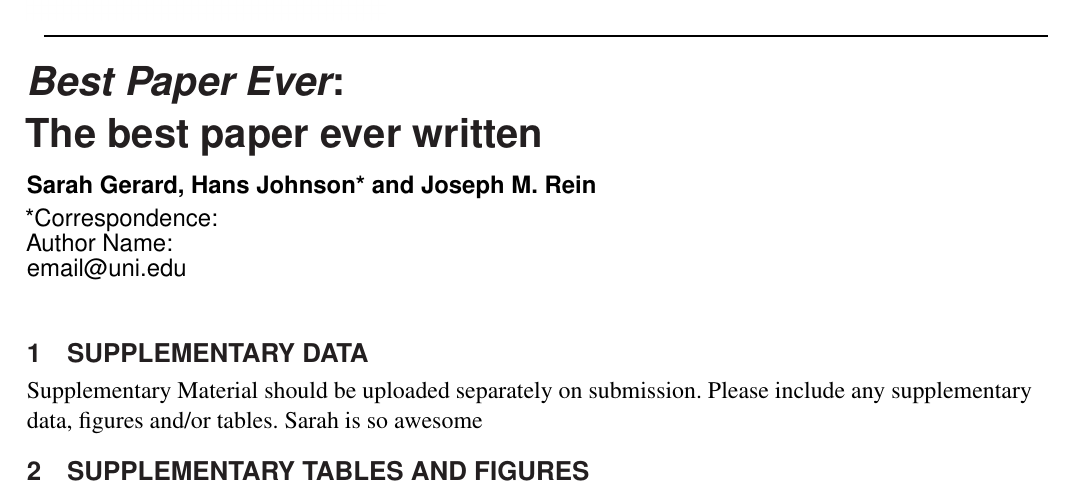
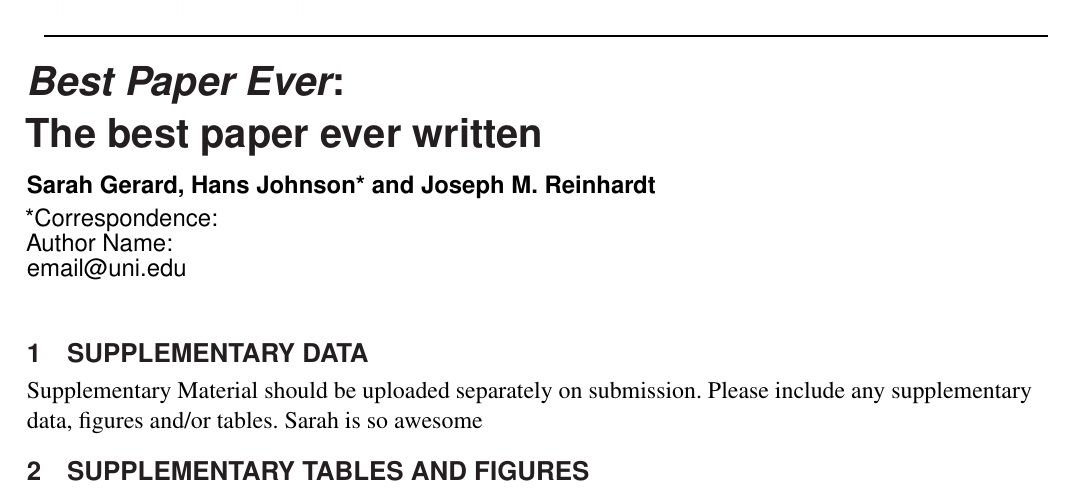
Before and after one commit to hjmjohnson/MICCAI_AlphaShapes, a LaTeX document (frontiers_SupplementaryMaterial.tex): part of page 1 of 2, cut so that both start at the same text. Compiled offline with pdfLaTeX.

Commit message:
First commit.

```diff
--- a/frontiers_SupplementaryMaterial.tex
+++ b/frontiers_SupplementaryMaterial.tex
@@ -17,7 +17,7 @@
 
 \def\keyFont{\fontsize{8}{11}\helveticabold }
 \def\firstAuthorLast{Frontiers}
-\def\Authors{Sarah Gerard, Hans Johnson* and Joseph M. Rein}
+\def\Authors{Sarah Gerard, Hans Johnson* and Joseph M. Reinhardt}
 % The Corresponding Author should be marked with an asterisk
 % Provide email of the corresponding author
 \def\corrAuthor{Author Name: }
```
